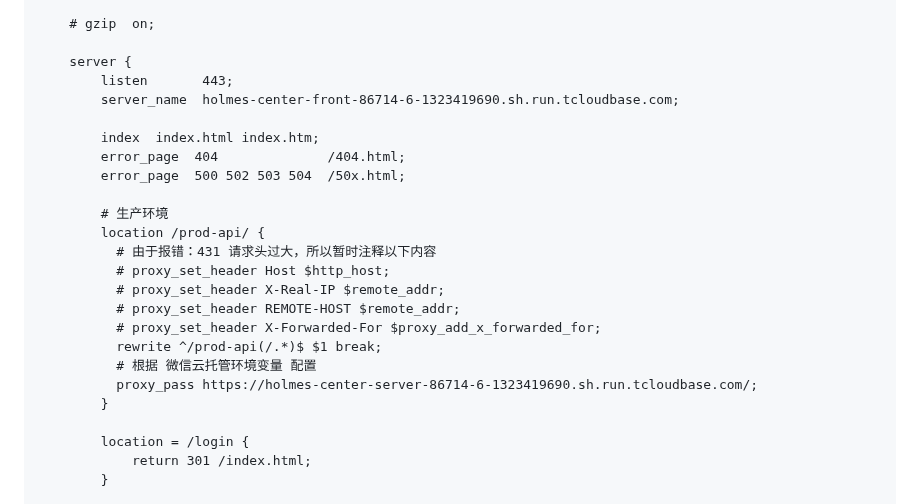
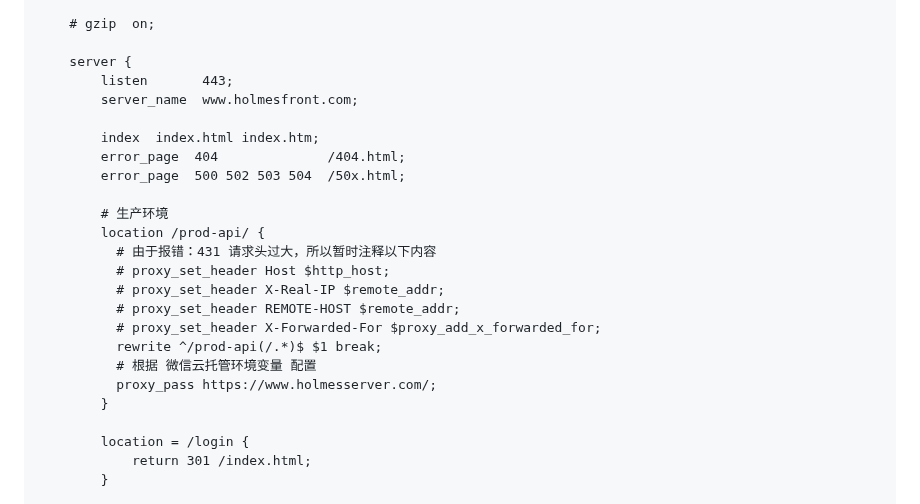
Before and after one commit to xupengboo/xupengboo, a Markdown page: 学识殿堂/Nginx/如何给Vue项目配置好一个nginx.conf文件？.md, the part around the change. GitHub-like rendering.

Commit message:
docs：Update 如何给Vue项目配置好一个nginx.conf文件？.md

```diff
--- a/学识殿堂/Nginx/如何给Vue项目配置好一个nginx.conf文件？.md
+++ b/学识殿堂/Nginx/如何给Vue项目配置好一个nginx.conf文件？.md
@@ -72,7 +72,7 @@ http {
 
     server {
         listen       443;
-        server_name  holmes-center-front-86714-6-1323419690.sh.run.tcloudbase.com;
+        server_name  www.holmesfront.com;
 
         index  index.html index.htm;
         error_page  404              /404.html;
@@ -87,7 +87,7 @@ http {
           # proxy_set_header X-Forwarded-For $proxy_add_x_forwarded_for;
           rewrite ^/prod-api(/.*)$ $1 break;
           # 根据 微信云托管环境变量 配置
-          proxy_pass https://holmes-center-server-86714-6-1323419690.sh.run.tcloudbase.com/;
+          proxy_pass https://www.holmesserver.com/;
         }
 
         location = /login {
```
